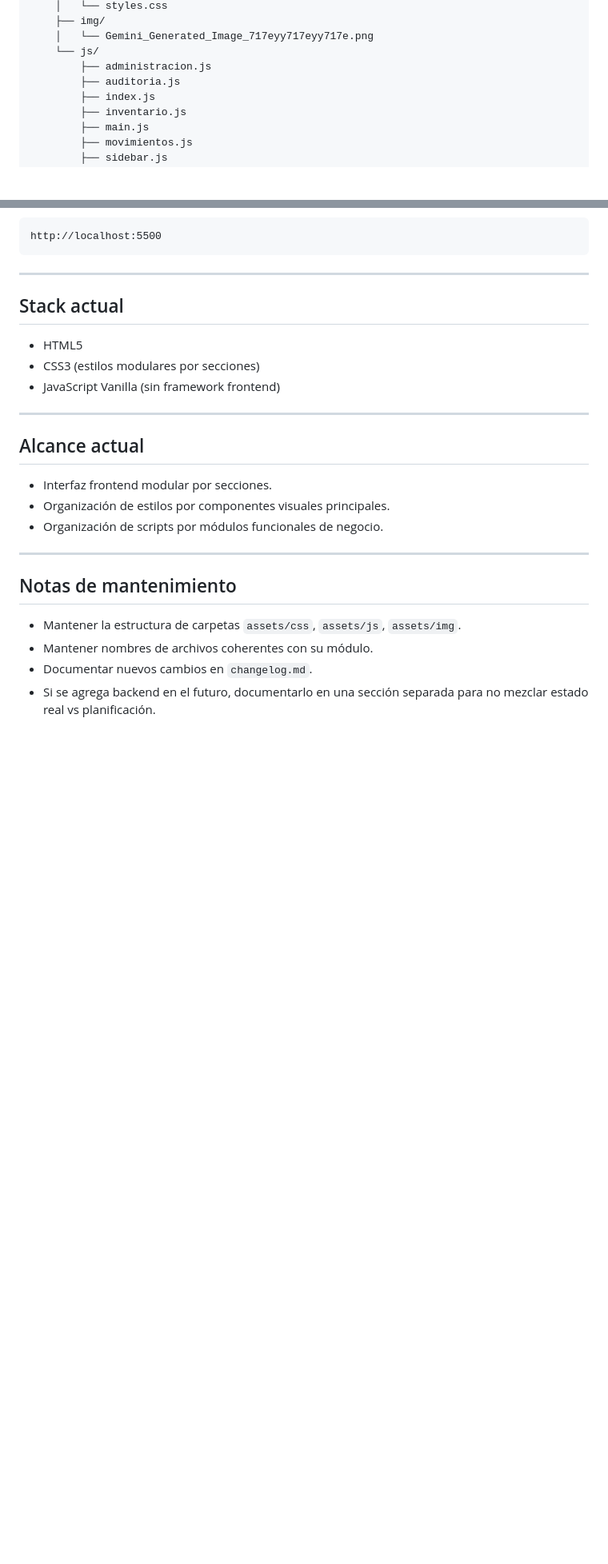
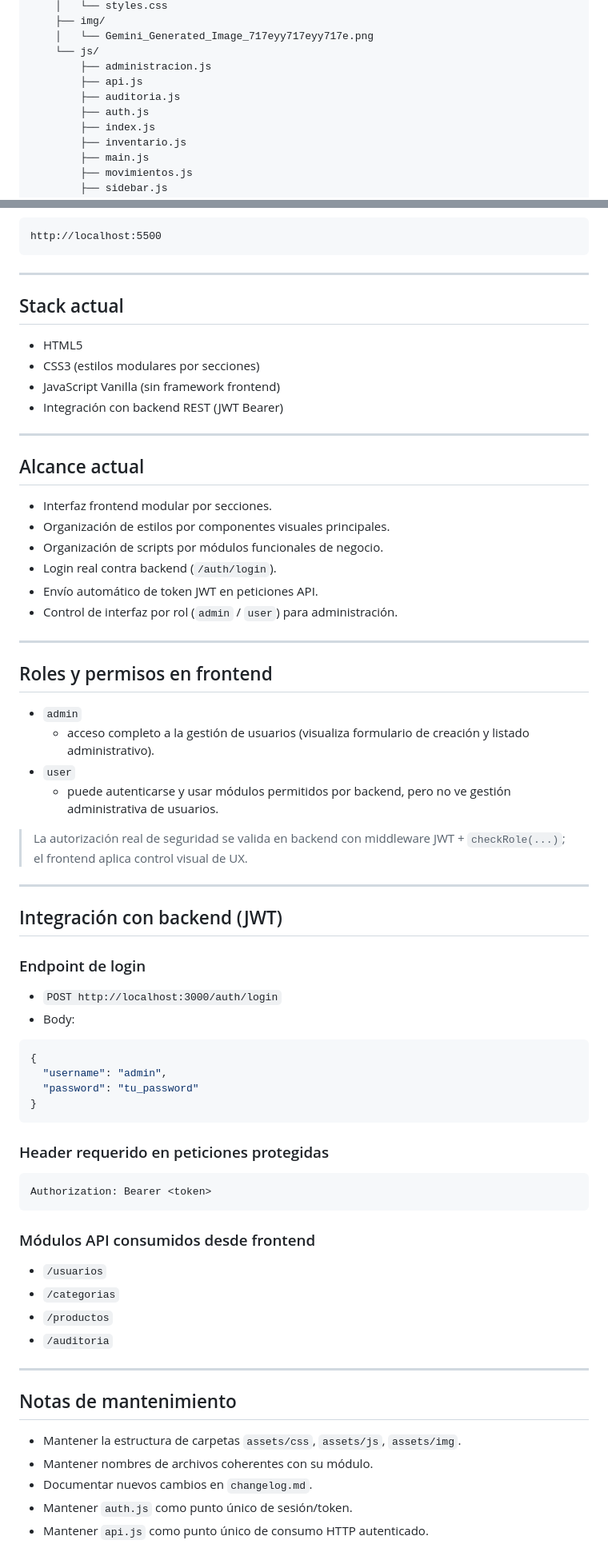
Before and after one commit to Bstz-att1/Frontend-PM, a Markdown page: README.md, 2 parts joined by grey strips. Shown at 80% size. Drawn GitHub-style; blank space fills up the shorter version.

Commit message:
docs: actualiza README con instrucciones de login JWT en frontend y corrección de estilos

````diff
--- a/README.md
+++ b/README.md
@@ -31,7 +31,9 @@ Frontend/
     │   └── Gemini_Generated_Image_717eyy717eyy717e.png
     └── js/
         ├── administracion.js
+        ├── api.js
         ├── auditoria.js
+        ├── auth.js
         ├── index.js
         ├── inventario.js
         ├── main.js
@@ -145,6 +147,7 @@ http://localhost:5500
 - HTML5
 - CSS3 (estilos modulares por secciones)
 - JavaScript Vanilla (sin framework frontend)
+- Integración con backend REST (JWT Bearer)
 
 ---
 
@@ -153,6 +156,45 @@ http://localhost:5500
 - Interfaz frontend modular por secciones.
 - Organización de estilos por componentes visuales principales.
 - Organización de scripts por módulos funcionales de negocio.
+- Login real contra backend (`/auth/login`).
+- Envío automático de token JWT en peticiones API.
+- Control de interfaz por rol (`admin` / `user`) para administración.
+
+---
+
+## Roles y permisos en frontend
+
+- `admin`
+  - acceso completo a la gestión de usuarios (visualiza formulario de creación y listado administrativo).
+- `user`
+  - puede autenticarse y usar módulos permitidos por backend, pero no ve gestión administrativa de usuarios.
+
+> La autorización real de seguridad se valida en backend con middleware JWT + `checkRole(...)`; el frontend aplica control visual de UX.
+
+---
+
+## Integración con backend (JWT)
+
+### Endpoint de login
+- `POST http://localhost:3000/auth/login`
+- Body:
+```json
+{
+  "username": "admin",
+  "password": "tu_password"
+}
+```
+
+### Header requerido en peticiones protegidas
+```http
+Authorization: Bearer <token>
+```
+
+### Módulos API consumidos desde frontend
+- `/usuarios`
+- `/categorias`
+- `/productos`
+- `/auditoria`
 
 ---
 
@@ -161,4 +203,5 @@ http://localhost:5500
 - Mantener la estructura de carpetas `assets/css`, `assets/js`, `assets/img`.
 - Mantener nombres de archivos coherentes con su módulo.
 - Documentar nuevos cambios en `changelog.md`.
-- Si se agrega backend en el futuro, documentarlo en una sección separada para no mezclar estado real vs planificación.
+- Mantener `auth.js` como punto único de sesión/token.
+- Mantener `api.js` como punto único de consumo HTTP autenticado.
````
Also changed, not shown: other parts of README.md (+2 -2 lines).
